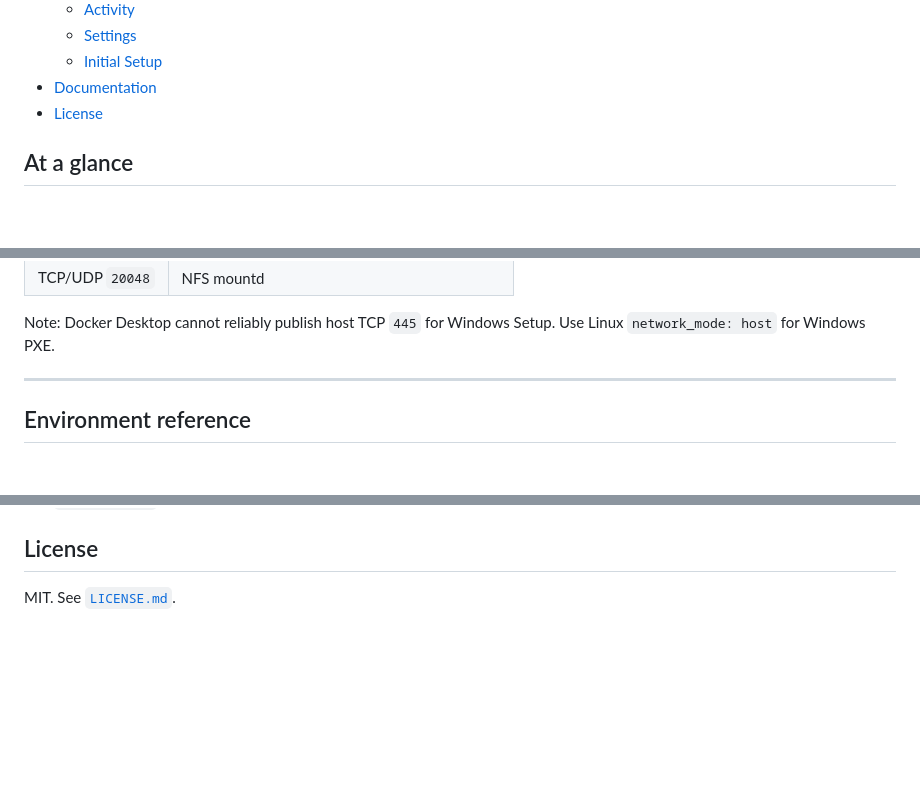
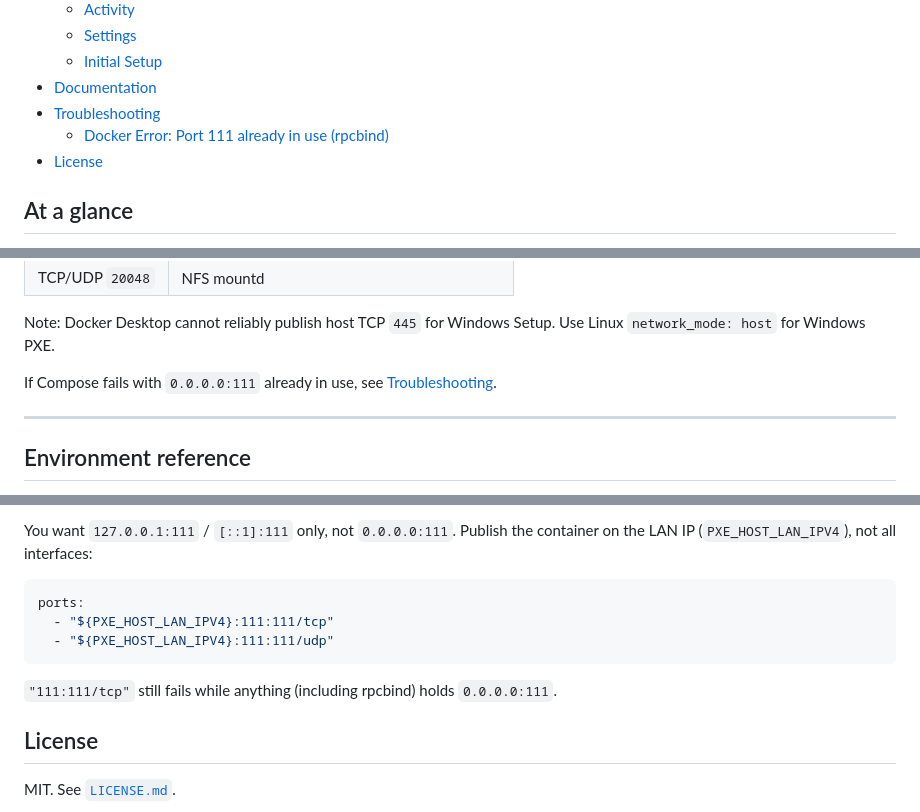
Before and after one commit to hometinker12/home-lab-pxe, a Markdown page: README.md, 3 parts joined by grey strips. Rendered like a GitHub page; blank space fills up the shorter version.

Commit message:
Add troubleshooting section to README for Docker port conflict

````diff
--- a/README.md
+++ b/README.md
@@ -37,6 +37,8 @@ Unknown and disabled hosts wait a few seconds, then continue to local disk — t
   - [Settings](#settings)
   - [Initial Setup](#initial-setup)
 - [Documentation](#documentation)
+- [Troubleshooting](#troubleshooting)
+  - [Docker Error: Port 111 already in use (rpcbind)](#docker-error-port-111-already-in-use-rpcbind)
 - [License](#license)
 
 
@@ -175,6 +177,8 @@ With `network_mode: host`, the `ports:` list is ignored. Keep `PXE_BIND_INTERFAC
 
 
 Note: Docker Desktop cannot reliably publish host TCP `445` for Windows Setup. Use Linux `network_mode: host` for Windows PXE.
+
+If Compose fails with `0.0.0.0:111` already in use, see [Troubleshooting](#docker-error-port-111-already-in-use-rpcbind).
 
 ---
 
@@ -409,3 +493,13 @@ PXE, DHCP, TFTP, HTTPS, Windows SMB, Ubuntu NFS, machine defaults, and lab local
+You want `127.0.0.1:111` / `[::1]:111` only, not `0.0.0.0:111`. Publish the container on the LAN IP (`PXE_HOST_LAN_IPV4`), not all interfaces:
+
+```yaml
+ports:
+  - "${PXE_HOST_LAN_IPV4}:111:111/tcp"
+  - "${PXE_HOST_LAN_IPV4}:111:111/udp"
+```
+
+`"111:111/tcp"` still fails while anything (including rpcbind) holds `0.0.0.0:111`.
+
 ## License
 
 MIT. See [`LICENSE.md`](LICENSE.md).
````
Also changed, not shown: other parts of README.md (+80 -0 lines).
